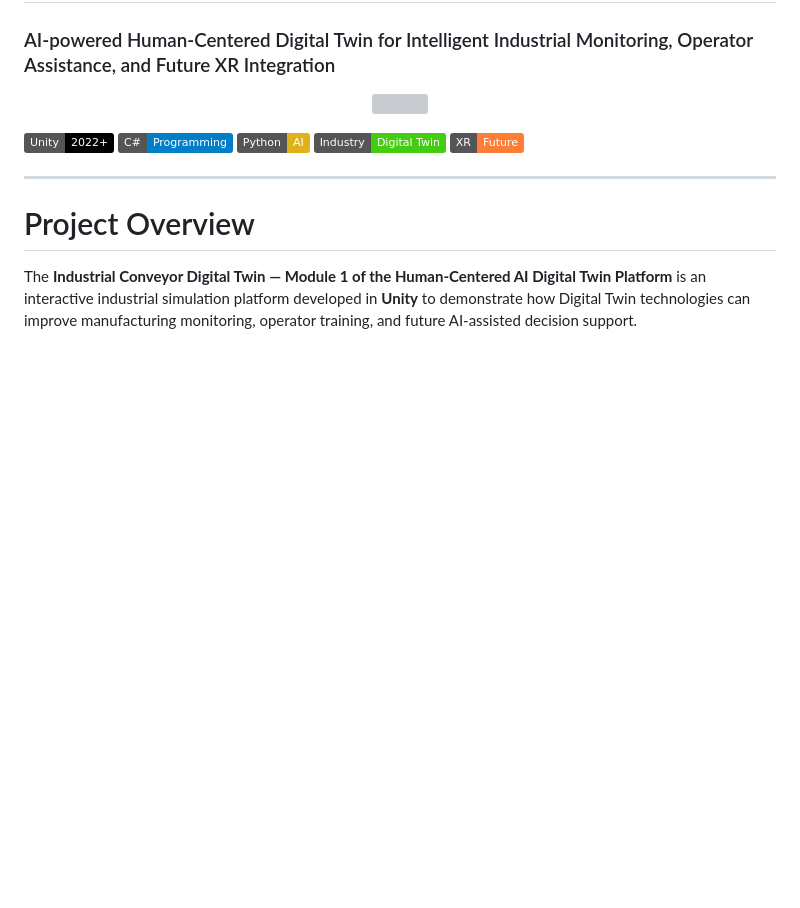
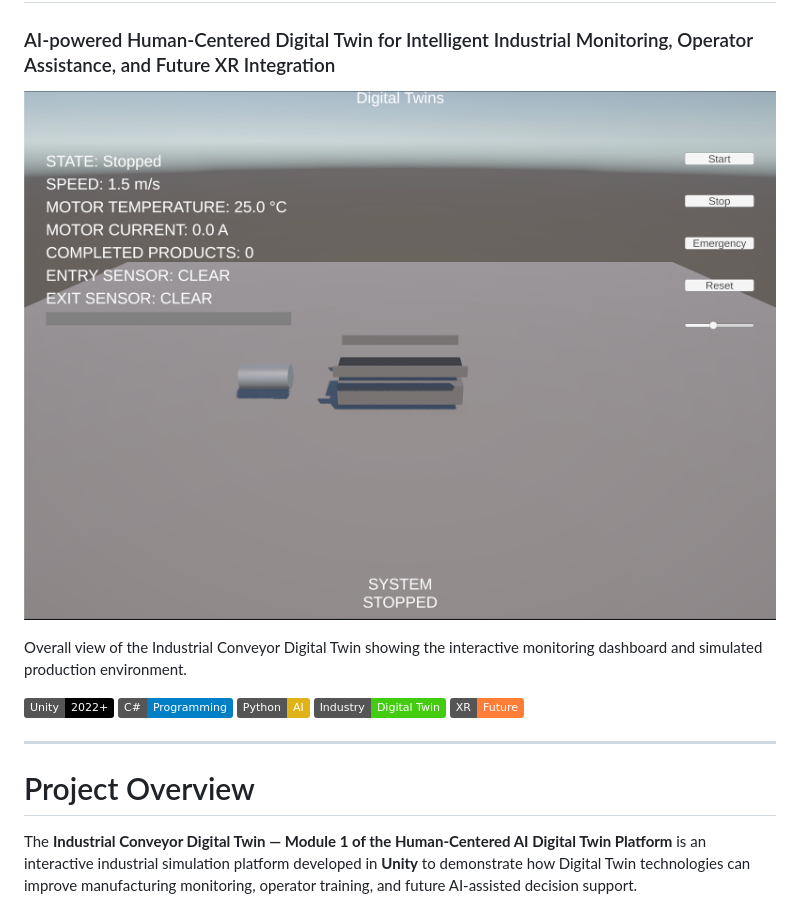
Before and after one commit to 5bhits-veng/01-13-DigitalTwin, a Markdown page: README.md, the part around one of its changes. GitHub-like rendering; pictures changed too: Images/Hero Screenshot.png (added); badges without logos; blank space fills up the shorter version; grey boxes are pictures that could not be loaded.

Commit message:
README.md - updated

```diff
--- a/README.md
+++ b/README.md
@@ -6,4 +6,6 @@
 </p>
+
+Overall view of the Industrial Conveyor Digital Twin showing the interactive monitoring dashboard and simulated production environment.
 
 ![Unity](https://img.shields.io/badge/Unity-2022+-black)
 ![C#](https://img.shields.io/badge/C%23-Programming-blue)
```
Also changed, not shown: other parts of README.md (+1 -1 lines), Images/ Emergency : Fault State.png (added), Images/Conveyor Operation.png (added), Images/Machine Monitoring.png (added), Images/Sensor Monitoring.png (added), 1 other file.
